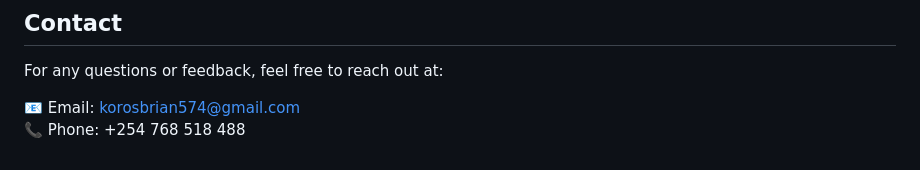
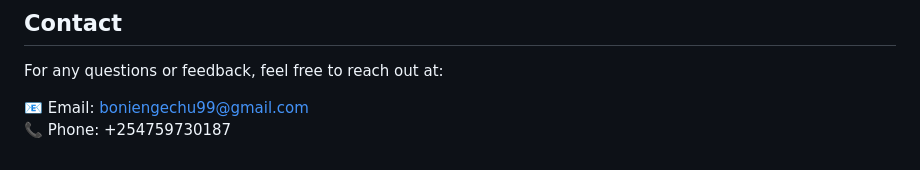
Before and after one commit to bonie99/Potato-Leaf-Classification, a Markdown page: README.md, the part around the change. Rendered like a GitHub page.

Commit message:
Update README.md33

```diff
--- a/README.md
+++ b/README.md
@@ -80,5 +80,5 @@ The models were evaluated using **accuracy**  metrics. The custom CNN  models ac
 
 For any questions or feedback, feel free to reach out at:
 
-📧 Email: [korosbrian574@gmail.com](mailto:korosbrian574@gmail.com)
-📞 Phone: +254 768 518 488
+📧 Email: [boniengechu99@gmail.com](mailto:boniengechu99@gmail.com)
+📞 Phone: +254759730187
```
